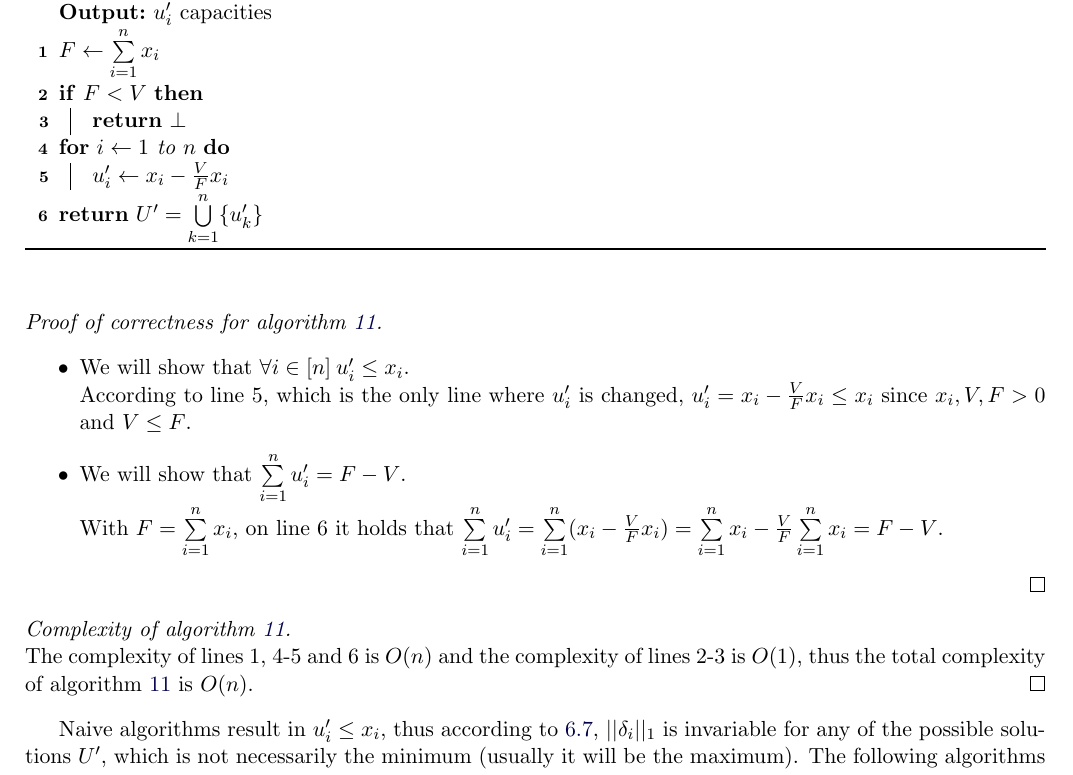
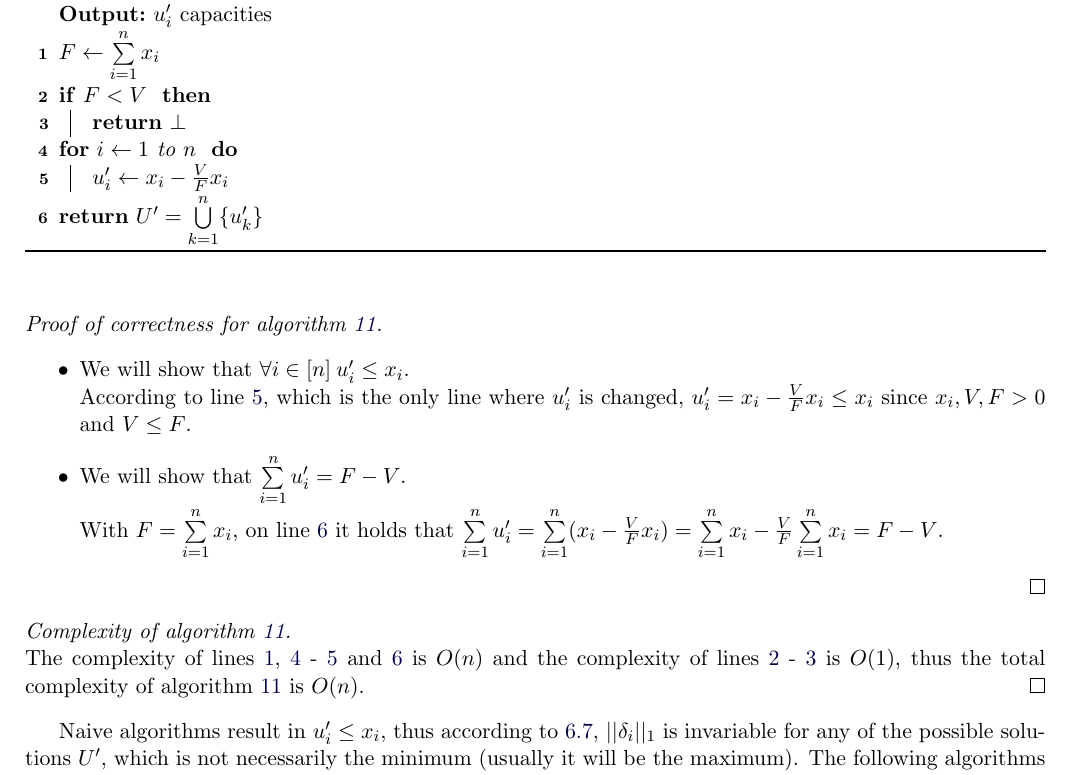
Before and after one commit to decrypto-org/TrustIsRisk, a LaTeX document (paperEng.tex): part of page 17 of 20, cut so that both start at the same text. Compiled offline with pdfLaTeX.

Commit message:
proportional equality trust transfer lines references (fcfs in previous commit)

```diff
--- a/paperEng.tex
+++ b/paperEng.tex
@@ -1188,25 +1188,27 @@
        \Input{$x_i$ flows, $n = |N^{+}(s)|$, $V$ value}
        \Output{$u_i'$ capacities}
        \caption{Proportional equality trust transfer}
-       $F \gets \sum\limits_{i=1}^{n}x_i$ \\
-       \If{$F < V$}{\Return $\bot$}
-       \For{$i \gets 1$ to $n$}
-          {$u_i' \gets x_i - \frac{V}{F} x_i$}
-       \Return $U' = \bigcup\limits_{k=1}^{n}\{u_k'\}$
+       $F \gets \sum\limits_{i=1}^{n}x_i$ \label{propfinit} \\
+       \If{$F < V$ \label{propifinputvalid}}{\Return $\bot$ \label{propinputinvalid}}
+       \For{$i \gets 1$ to $n$ \label{proploop}}
+          {$u_i' \gets x_i - \frac{V}{F} x_i$ \label{propcapmodify}}
+       \Return $U' = \bigcup\limits_{k=1}^{n}\{u_k'\}$ \label{propreturn}
     \end{algorithm} \ \\
     \begin{proof}[Proof of correctness for algorithm \ref{prop}] \
        \begin{itemize}
           \item We will show that $\forall i \in [n] \: u_i' \leq x_i$. \\
-          According to line 5, which is the only line where $u_i'$ is changed, $u_i' = x_i - \frac{V}{F}x_i \leq x_i$
-          since $x_i, V, F > 0$ and $V \leq F$.
+          According to line~\ref{propcapmodify}, which is the only line where $u_i'$ is changed,
+          $u_i' = x_i - \frac{V}{F}x_i \leq x_i$ since $x_i, V, F > 0$ and $V \leq F$.
           \item We will show that $\sum\limits_{i=1}^{n}u_i' = F - V$. \\
-          With $F = \sum\limits_{i=1}^{n}x_i$, on line 6 it holds that $\sum\limits_{i=1}^{n}u_i' = \sum\limits_{i=1}^{n}
-          (x_i - \frac{V}{F}x_i) = \sum\limits_{i=1}^{n}x_i - \frac{V}{F}\sum\limits_{i=1}^{n}x_i = F - V$.
+          With $F = \sum\limits_{i=1}^{n}x_i$, on line~\ref{propreturn} it holds that $\sum\limits_{i=1}^{n}u_i' =
+          \sum\limits_{i=1}^{n}(x_i - \frac{V}{F}x_i) = \sum\limits_{i=1}^{n}x_i - \frac{V}{F}\sum\limits_{i=1}^{n}x_i =
+          F - V$.
        \end{itemize}
     \end{proof}
     \begin{proof}[Complexity of algorithm \ref{prop}] \ \\
-       The complexity of lines 1, 4-5 and 6 is $O(n)$ and the complexity of lines 2-3 is $O(1)$, thus the total complexity
-       of algorithm \ref{prop} is $O(n)$.
+       The complexity of lines~\ref{propfinit},~\ref{proploop} -~\ref{propcapmodify} and~\ref{propreturn} is $O(n)$ and the
+       complexity of lines~\ref{propifinputvalid} -~\ref{propinputinvalid} is $O(1)$, thus the total complexity of algorithm
+       \ref{prop} is $O(n)$.
     \end{proof}
 
     Naive algorithms result in $u_i' \leq x_i$, thus according to \ref{invariability}, $||\delta_i||_1$ is invariable for
```
Also changed, not shown: paperEng.pdf.
